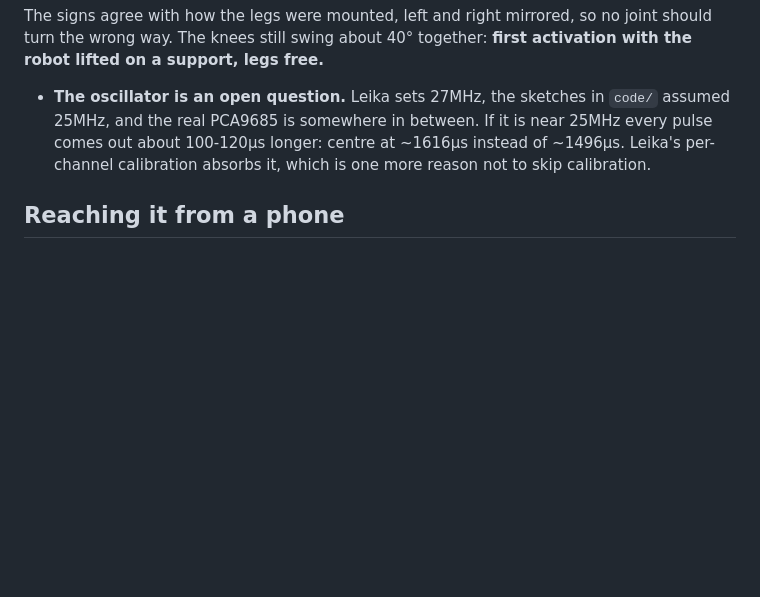
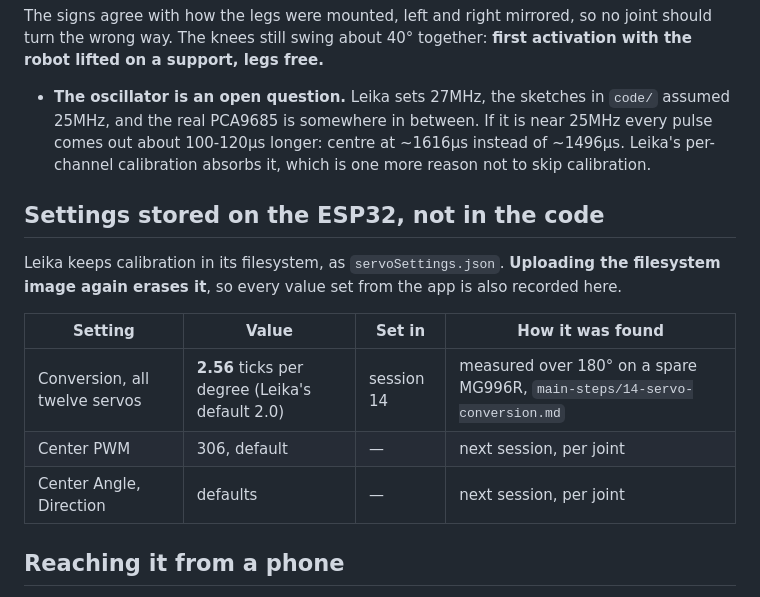
Before and after one commit to dnlsdn/KalebV2, a Markdown page: firmware/leika-config.md, the part around the change. Drawn GitHub-style; blank space fills up the shorter version.

```diff
--- a/firmware/leika-config.md
+++ b/firmware/leika-config.md
@@ -132,6 +132,17 @@ is a prediction to check on the bench, not a measurement.
   100-120µs longer: centre at ~1616µs instead of ~1496µs. Leika's per-channel calibration absorbs it,
   which is one more reason not to skip calibration.
 
+## Settings stored on the ESP32, not in the code
+
+Leika keeps calibration in its filesystem, as `servoSettings.json`. **Uploading the filesystem image
+again erases it**, so every value set from the app is also recorded here.
+
+| Setting | Value | Set in | How it was found |
+|---|---|---|---|
+| Conversion, all twelve servos | **2.56** ticks per degree (Leika's default 2.0) | session 14 | measured over 180° on a spare MG996R, `main-steps/14-servo-conversion.md` |
+| Center PWM | 306, default | — | next session, per joint |
+| Center Angle, Direction | defaults | — | next session, per joint |
+
 ## Reaching it from a phone
 
 - The robot's network has no internet, so **iOS treats it like a hotel Wi-Fi**: it opens a small
```
Also changed, not shown: STATE.md (+27 -26 lines), main-steps/14-servo-conversion.md (added, +74 -0 lines).
